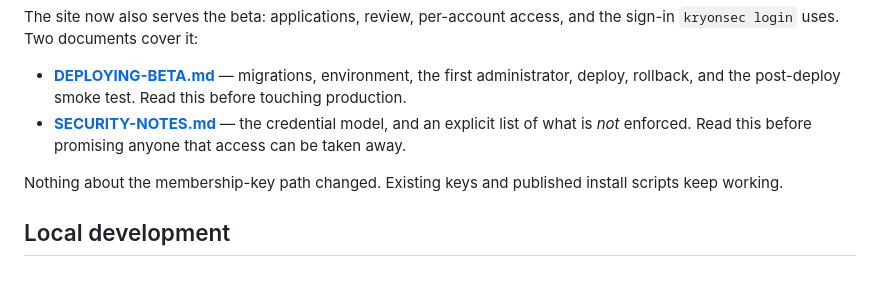
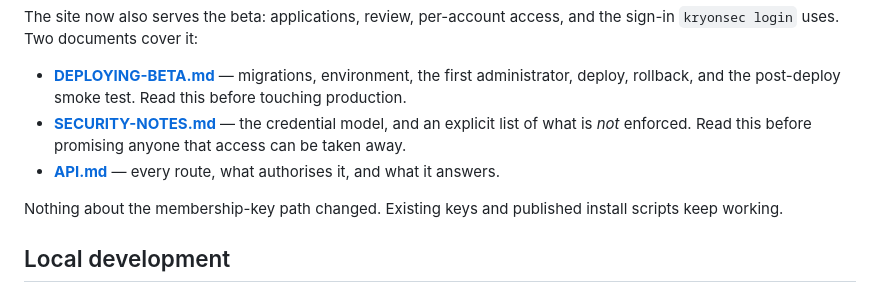
Before and after one commit to GonchiJoshnaVardhanReddy/kryonsec-lending-page-, a Markdown page: README.md, the part around the change. Rendered like a GitHub page.

```diff
--- a/README.md
+++ b/README.md
@@ -11,6 +11,7 @@ and the sign-in `kryonsec login` uses. Two documents cover it:
 - **[SECURITY-NOTES.md](SECURITY-NOTES.md)** — the credential model, and an
   explicit list of what is *not* enforced. Read this before promising anyone
   that access can be taken away.
+- **[API.md](API.md)** — every route, what authorises it, and what it answers.
 
 Nothing about the membership-key path changed. Existing keys and published
 install scripts keep working.
```
Also changed, not shown: API.md (added, +175 -0 lines).
